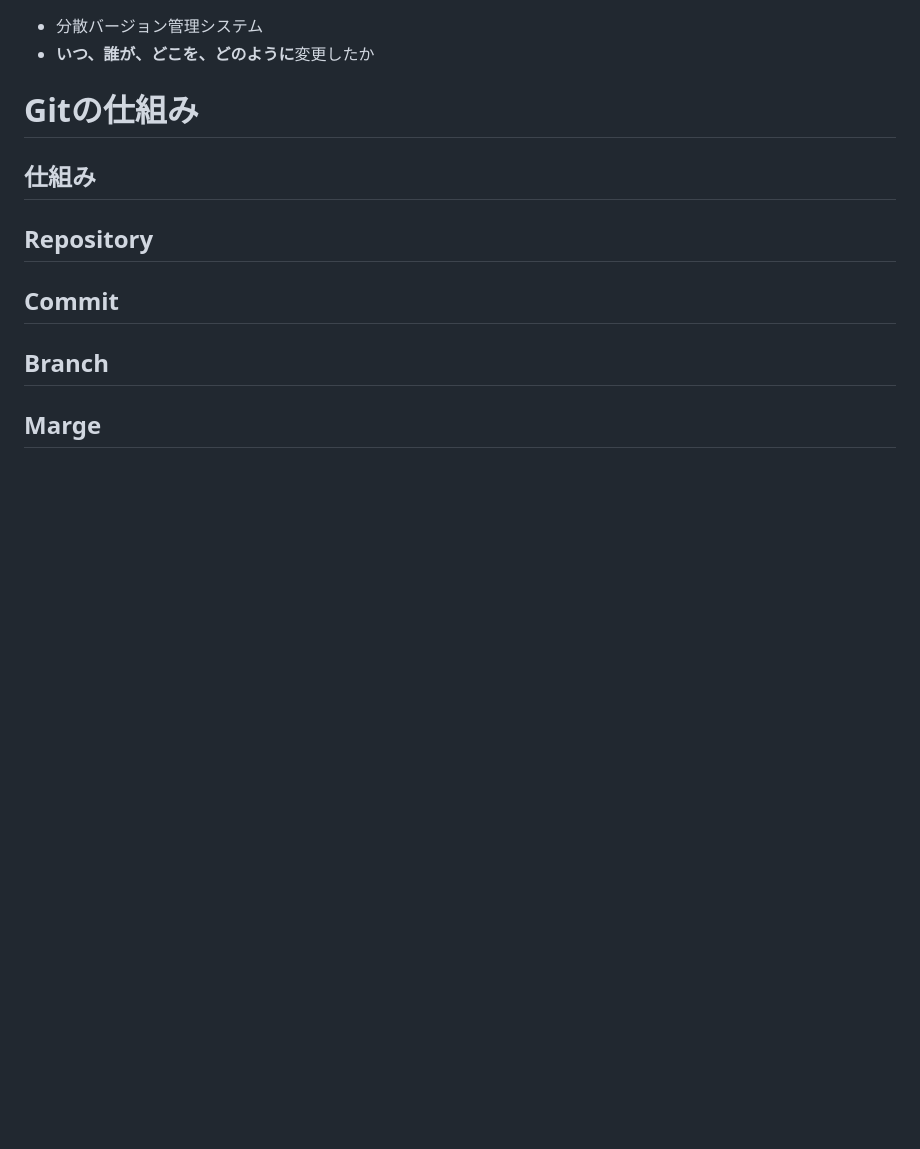
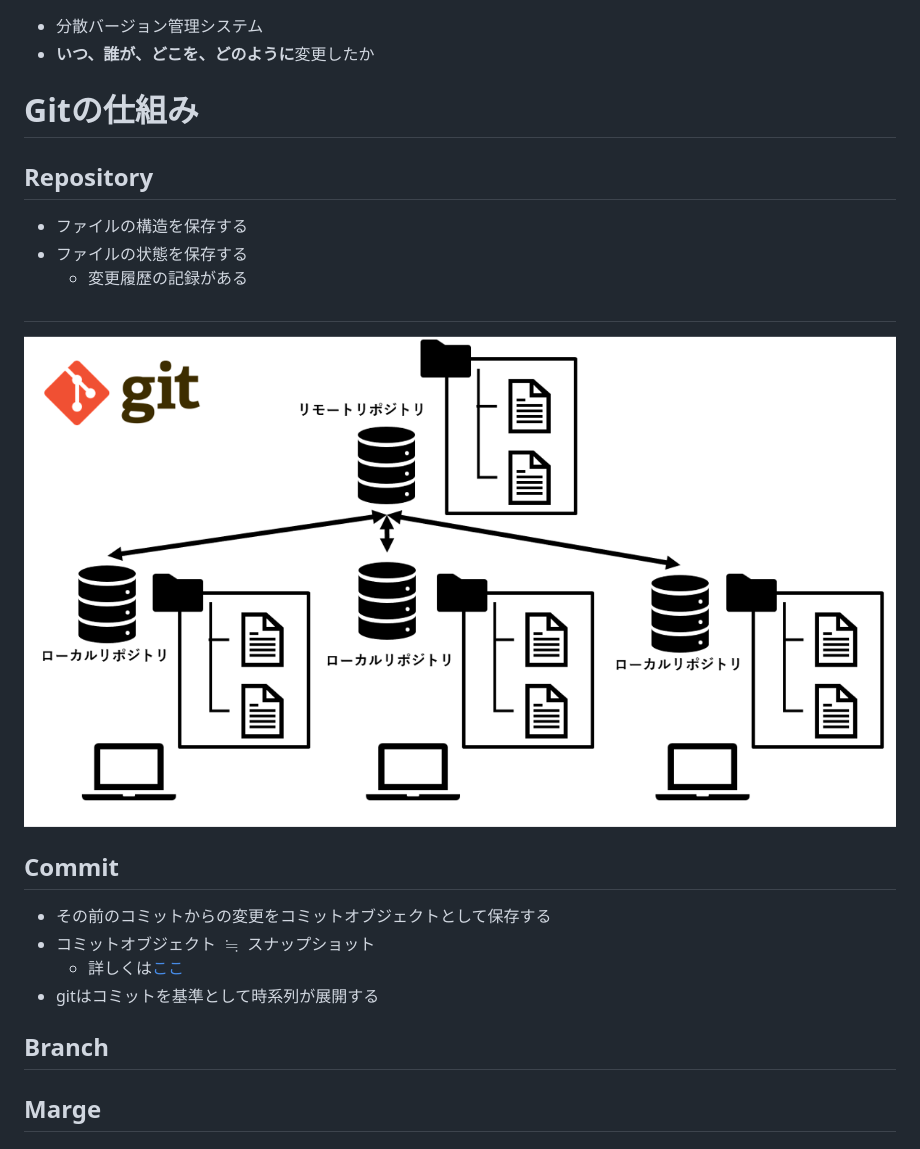
Before and after one commit to hijiki51/git-lecture, a Markdown page: lecture.md, the part around the change printed below. Rendered like a GitHub page; pictures changed too: sample_image/repository.png (added); blank space fills up the shorter version.

Commit message:
add repository and commit

```diff
--- a/lecture.md
+++ b/lecture.md
@@ -88,11 +86,18 @@ _class: title
 <!--
 _class: title
 -->
-## 仕組み
-
 ## Repository
+- ファイルの構造を保存する
+- ファイルの状態を保存する
+  - 変更履歴の記録がある
+##
+![bg center w:850px](sample_image/repository.png)
 
 ## Commit
+- その前のコミットからの変更をコミットオブジェクトとして保存する
+- コミットオブジェクト $\fallingdotseq$ スナップショット
+  - 詳しくは[ここ](https://git-scm.com/book/ja/v2/Git%E3%81%AE%E5%86%85%E5%81%B4-Git%E3%82%AA%E3%83%96%E3%82%B8%E3%82%A7%E3%82%AF%E3%83%88)
+- gitはコミットを基準として時系列が展開する
 
 ## Branch
 ## Marge
```
Also changed, not shown: other parts of lecture.md (+0 -2 lines), 1 other file.
